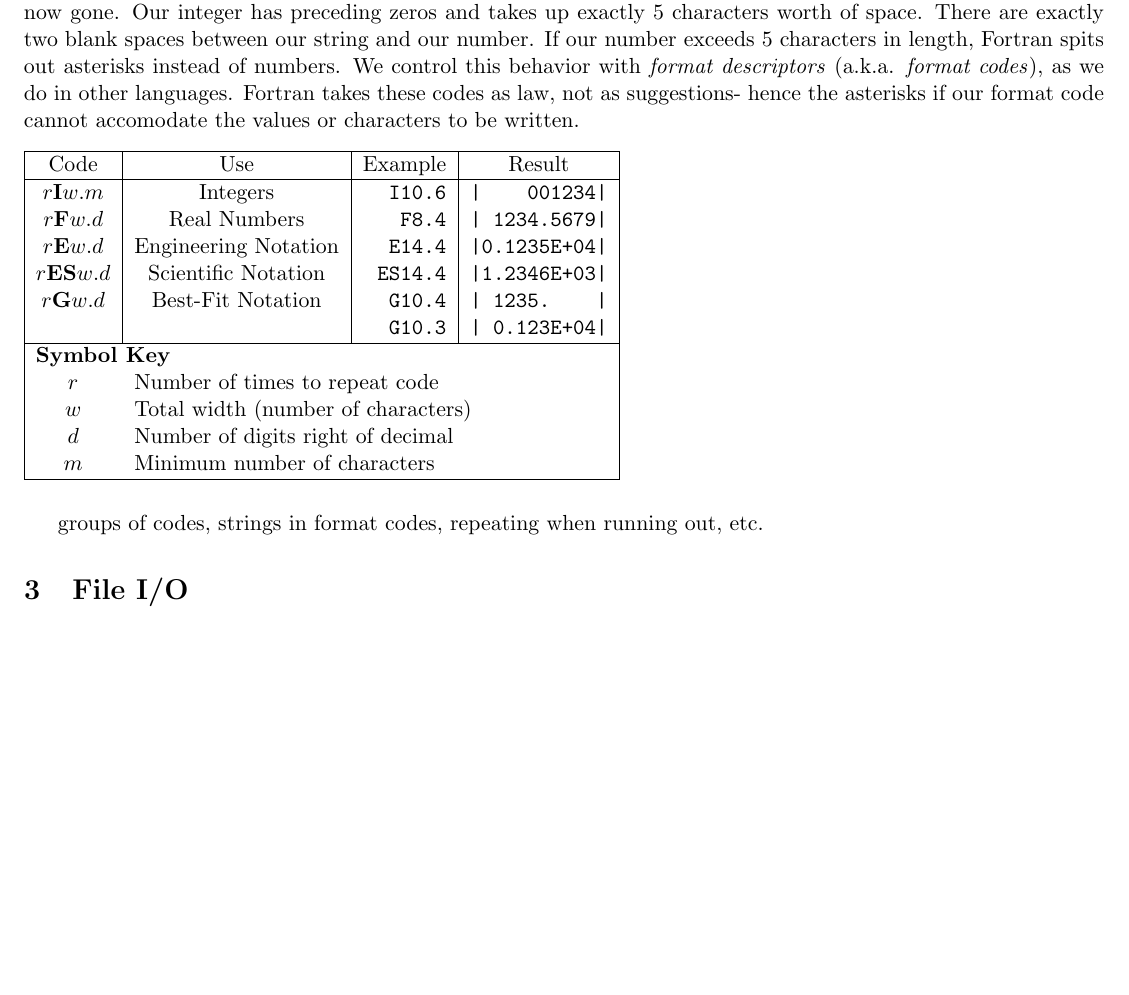
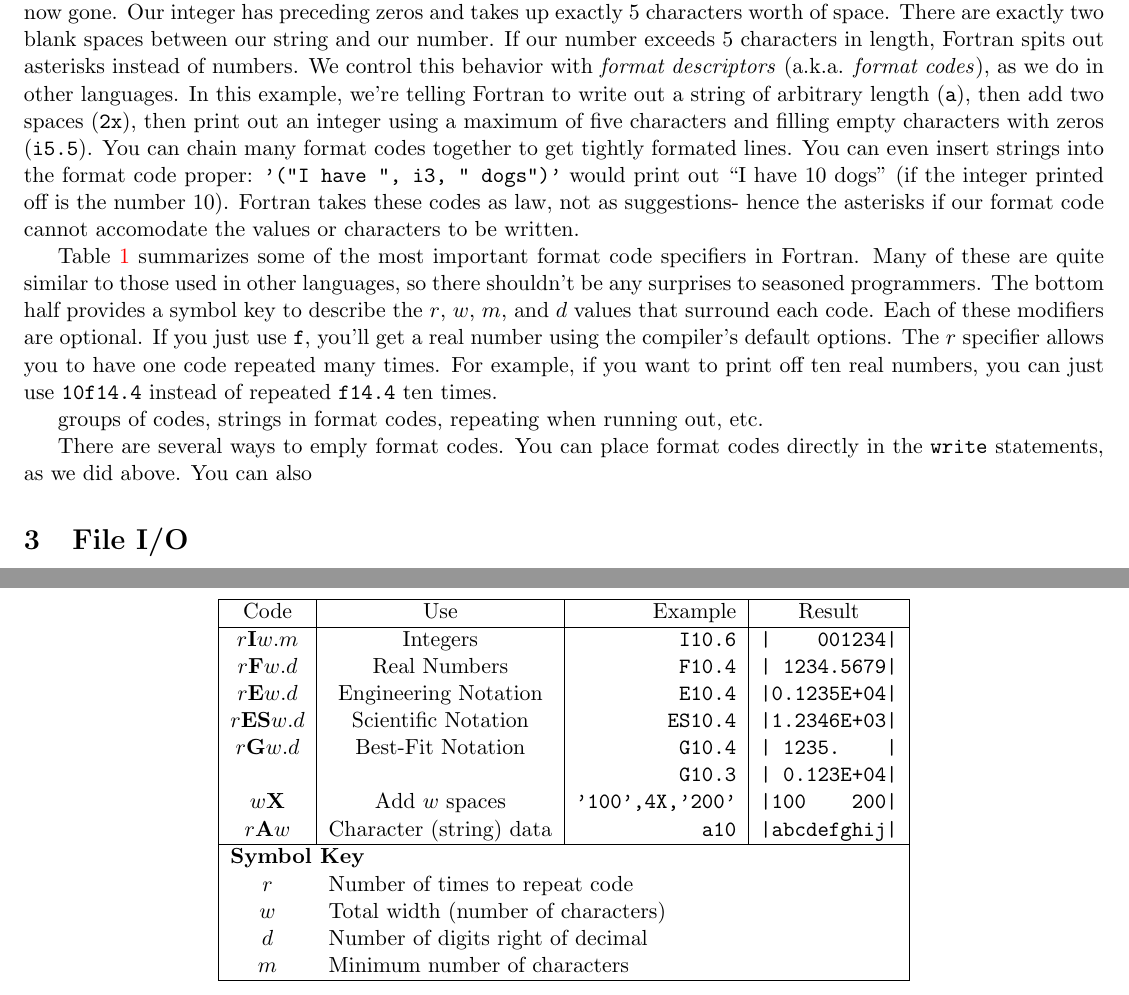
Before and after one commit to spacecataz/sciprog_teaching, a LaTeX document (Fortran90/fortran_intro.tex): part of page 3 of 5 before the commit and two parts of pages 3 and 4 of 5 after it, the two joined at a grey line, cut so that both start at the same text, the shorter picture padded with empty space. Compiled offline with pdfLaTeX.

Commit message:
Lots more info for formatting.

```diff
--- a/Fortran90/fortran_intro.tex
+++ b/Fortran90/fortran_intro.tex
@@ -189,33 +192,59 @@ between our string and our number.  If our number exceeds 5 characters in
 length, Fortran spits out asterisks instead of numbers.
 We control this behavior with \emph{format descriptors}
 (a.k.a. \emph{format codes}), as we do in other languages.
+In this example, we're telling Fortran to write out a string of arbitrary
+length ({\tt a}), then add two spaces ({\tt 2x}), then print out an
+integer using a maximum of five characters and filling empty characters with
+zeros ({\tt i5.5}).  You can chain many format codes together to
+get tightly formated lines.  You can even insert strings into the format
+code proper: \verb_'("I have ", i3, " dogs")'_ would print out
+``I have  10 dogs'' (if the integer printed off is the number 10).
 Fortran takes these codes as law, not as suggestions- hence the asterisks if
 our format code cannot accomodate the values or characters to be written.
 
+Table \ref{tab:codes} summarizes some of the most important format code specifiers
+in Fortran.  Many of these are quite similar to those used in other languages, so
+there shouldn't be any surprises to seasoned programmers.  The bottom half
+provides a symbol key to describe the $r$, $w$, $m$, and $d$ values that
+surround each code.  Each of these modifiers are optional.  If you just use
+{\tt f}, you'll get a real number using the compiler's default options.
+The $r$ specifier allows you to have one code repeated many times.  For
+example, if you want to print off ten real numbers, you can just use
+{\tt 10f14.4} instead of repeated {\tt f14.4} ten times.
+
 \begin{table}[!h]
+  \begin{center}
   \begin{tabular}{|c|c|r|c|}
     \hline
     Code & Use & Example &  Result \\
     \hline
     $r$\textbf{I}$w.m$ & Integers             & \verb_I10.6_ & \verb_|    001234|_\\
-    $r$\textbf{F}$w.d$ & Real Numbers         & \verb_F8.4_  & \verb_| 1234.5679|_\\
-    $r$\textbf{E}$w.d$ & Engineering Notation & \verb_E14.4_ & \verb_|0.1235E+04|_\\
-    $r$\textbf{ES}$w.d$& Scientific Notation  & \verb_ES14.4_& \verb_|1.2346E+03|_\\
+    $r$\textbf{F}$w.d$ & Real Numbers         & \verb_F10.4_ & \verb_| 1234.5679|_\\
+    $r$\textbf{E}$w.d$ & Engineering Notation & \verb_E10.4_ & \verb_|0.1235E+04|_\\
+    $r$\textbf{ES}$w.d$& Scientific Notation  & \verb_ES10.4_& \verb_|1.2346E+03|_\\
     $r$\textbf{G}$w.d$ & Best-Fit Notation    & \verb_G10.4_ & \verb_| 1235.    |_\\
-    &                      & \verb_G10.3_ & \verb_| 0.123E+04|_\\
+    &                                         & \verb_G10.3_ & \verb_| 0.123E+04|_\\
+    $w$\textbf{X} & Add $w$ spaces & \verb_'100',4X,'200'_   & \verb_|100    200|_\\
+    $r$\textbf{A}$w$ & Character (string) data& \verb_a10_   & \verb_|abcdefghij|_\\
     \hline
     \multicolumn{4}{|l|}{\textbf{Symbol Key}}\\
-    \multicolumn{1}{|c}{$r$} & \multicolumn{3}{l|}{Number of times to repeat code}\\
+    \multicolumn{1}{|c}{$r$} & \multicolumn{3}{l|}{Number of times to repeat code}    \\
     \multicolumn{1}{|c}{$w$} & \multicolumn{3}{l|}{Total width (number of characters)}\\
-    \multicolumn{1}{|c}{$d$} & \multicolumn{3}{l|}{Number of digits right of decimal}\\
-    \multicolumn{1}{|c}{$m$} & \multicolumn{3}{l|}{Minimum number of characters}\\
+    \multicolumn{1}{|c}{$d$} & \multicolumn{3}{l|}{Number of digits right of decimal} \\
+    \multicolumn{1}{|c}{$m$} & \multicolumn{3}{l|}{Minimum number of characters}      \\
     \hline
 
   \end{tabular}
+  \end{center}
+  \caption{Important format specifiers for the Fortran {\tt write} statement.}
+  \label{tab:codes}
 \end{table}
 
 groups of codes, strings in format codes, repeating when running out, etc.
 
+There are several ways to emply format codes.
+You can place format codes directly in the {\tt write} statements, as we did above.
+You can also
 
 \section{File I/O}
 
```
Also changed, not shown: Fortran90/fortran_intro.tex (5 more changed lines).
